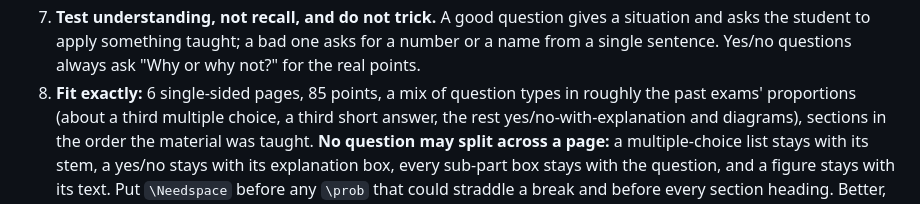
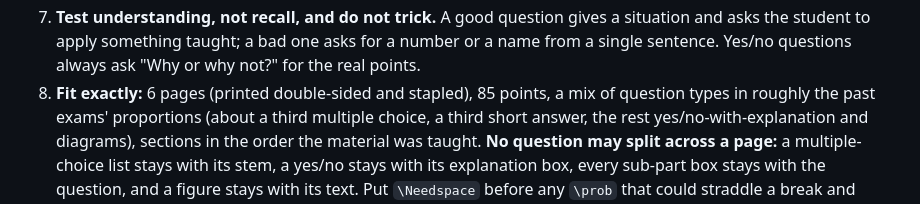
Before and after one commit to noise-lab/security-course, a Markdown page: docs/midterm/generate-midterm.md, the part around the change. Drawn GitHub-style.

Commit message:
Midterm prompt: exams are printed double-sided

```diff
--- a/docs/midterm/generate-midterm.md
+++ b/docs/midterm/generate-midterm.md
@@ -54,7 +54,7 @@ decide how it looks**, and nothing is asked that was not taught.
    situation and asks the student to apply something taught; a bad one asks for a
    number or a name from a single sentence. Yes/no questions always ask "Why or
    why not?" for the real points.
-8. **Fit exactly:** 6 single-sided pages, 85 points, a mix of question types in
+8. **Fit exactly:** 6 pages (printed double-sided and stapled), 85 points, a mix of question types in
    roughly the past exams' proportions (about a third multiple choice, a third
    short answer, the rest yes/no-with-explanation and diagrams), sections in the
    order the material was taught. **No question may split across a page:** a
```
